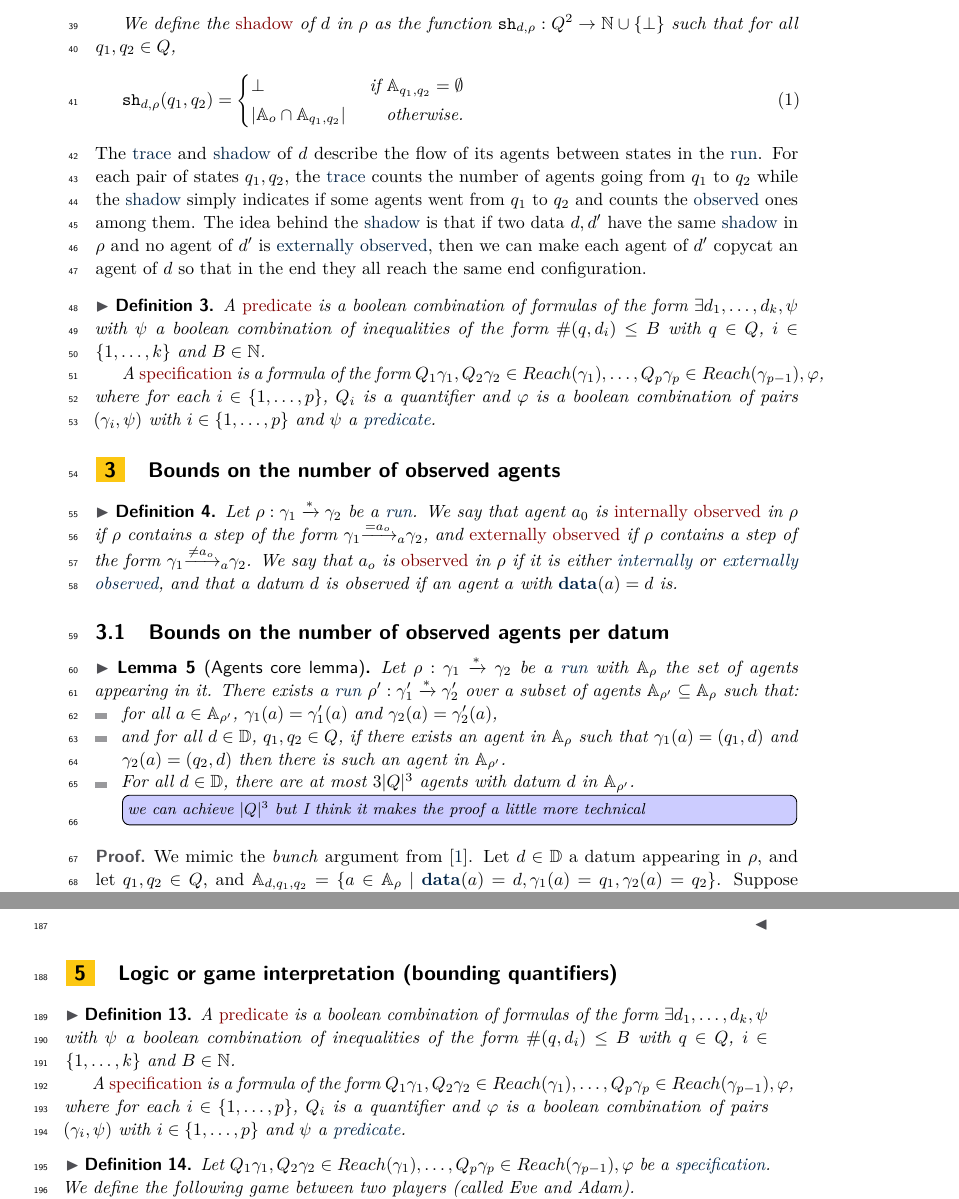
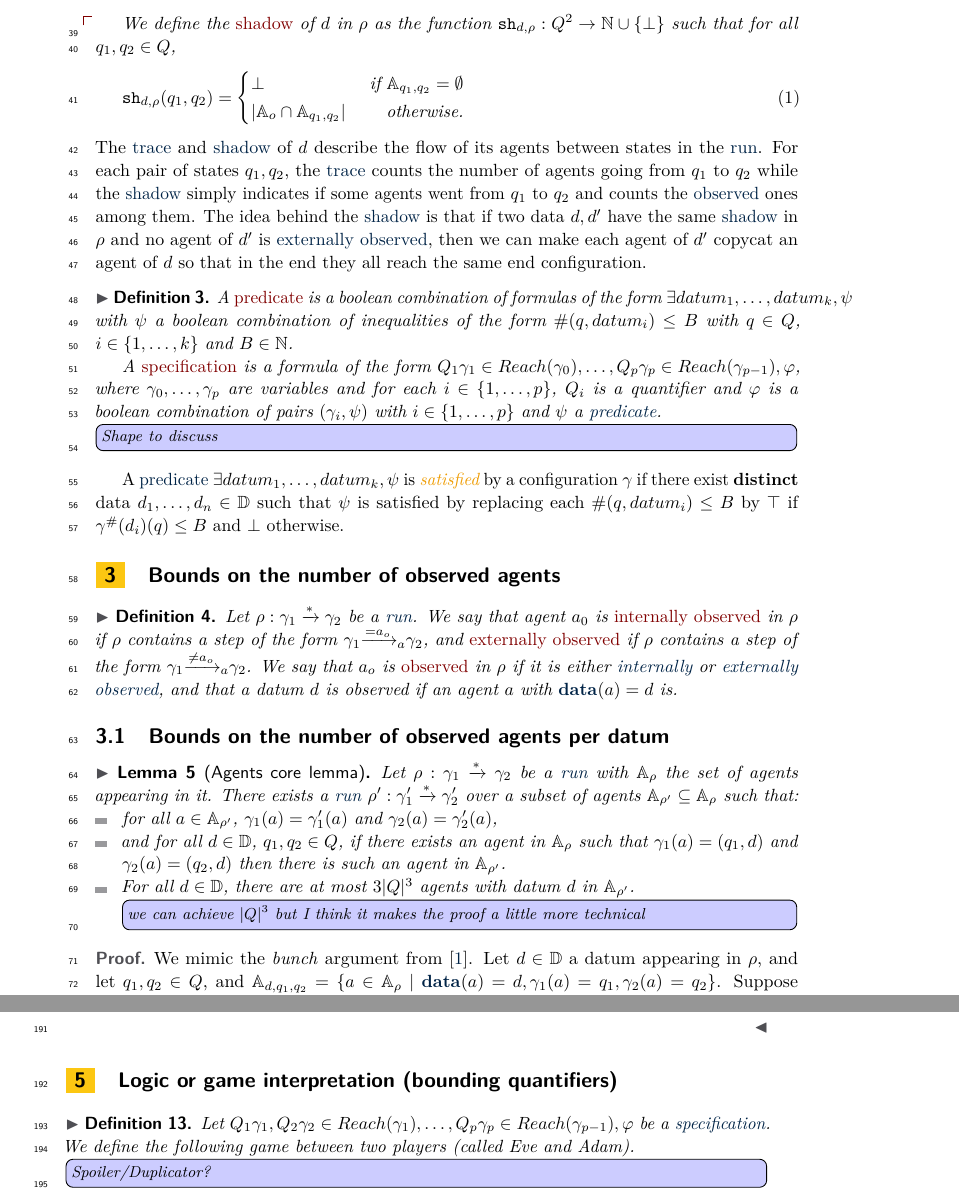
Before and after one commit to sankiesand/IOPPUD, a LaTeX paper (main.tex, which reads definitions.tex, quantifier-bounds.tex): two parts of pages 2 and 5 of 6, joined at a grey line, cut so that both start at the same text. Compiled offline with pdfLaTeX.

Commit message:
Minor changes

```diff
--- a/definitions.tex
+++ b/definitions.tex
@@ -35,7 +35,7 @@ We also define for all "configurations" $\config$ the set $\Reach(\config) = \se
 	We define the ""trace"" of $d$ in $\run$ as the function $\trace{d}{\run} : Q^2 \to \nats$ such that for all $q_1, q_2 \in Q$,	$\trace{d}{\run}(q_1, q_2) = \size{\Agentset_{q_1, q_2}}$
 
 
-	We define the ""shadow"" of $d$ in $\run$ as the function $\shadow{d}{\run} : Q^2 \to \nats \cup \set{\bot}$ such that for all $q_1, q_2 \in Q$,
+	\AP We define the ""shadow"" of $d$ in $\run$ as the function $\shadow{d}{\run} : Q^2 \to \nats \cup \set{\bot}$ such that for all $q_1, q_2 \in Q$,
 	\begin{equation}
 		\shadow{d}{\run}(q_1, q_2) =
 		\left\{
@@ -52,7 +52,11 @@ the "shadow" simply indicates if some agents went from $q_1$ to $q_2$ and counts
 
 
 \begin{definition}
-	A ""predicate"" is a boolean combination of formulas of the form $\exists d_1, \ldots, d_k, \psi$ with $\psi$ a boolean combination of inequalities of the form $\#(q,d_i) \leq B$ with $q\in Q$, $i \in \nset{1}{k}$ and $B \in \nats$.
+	A ""predicate"" is a boolean combination of formulas of the form $\exists datum_1, \ldots, datum_k, \psi$ with $\psi$ a boolean combination of inequalities of the form $\#(q,datum_i) \leq B$ with $q\in Q$, $i \in \nset{1}{k}$ and $B \in \nats$.
 
-	A ""specification"" is a formula of the form $Q_1 \config_1, Q_2 \config_2  \in \Reach(\config_1), \ldots, Q_p \config_p \in \Reach(\config_{p-1}), \phi$, where for each $i \in \nset{1}{p}$, $Q_i$ is a quantifier and $\phi$ is a boolean combination of pairs $(\config_i, \psi)$ with $i \in \nset{1}{p}$ and $\psi$ a "predicate".
+	A ""specification"" is a formula of the form $Q_1 \config_1  \in \Reach(\config_0), \ldots, Q_p \config_p \in \Reach(\config_{p-1}), \phi$, where $\config_0, \ldots, \config_{p}$ are variables and for each $i \in \nset{1}{p}$, $Q_i$ is a quantifier and $\phi$ is a boolean combination of pairs $(\config_i, \psi)$ with $i \in \nset{1}{p}$ and $\psi$ a "predicate".
+
+	\cortoin{Shape to discuss}
 \end{definition}
+
+A "predicate" $\exists datum_1, \ldots, datum_k, \psi$ is ""satisfied"" by a configuration $\config$ if there exist \textbf{distinct} data $d_1, \ldots, d_n \in \Dataset$ such that $\psi$ is satisfied by replacing each $\#(q,datum_i) \leq B$ by $\top$ if $\counting{\config}(d_i)(q) \leq B$ and $\bot$ otherwise.
--- a/quantifier-bounds.tex
+++ b/quantifier-bounds.tex
@@ -1,12 +1,6 @@
 \section{Logic or game interpretation (bounding quantifiers)}
 \label{sec:quantifier-bounds}
 
-
-\begin{definition}
-	A ""predicate"" is a boolean combination of formulas of the form $\exists d_1, \ldots, d_k, \psi$ with $\psi$ a boolean combination of inequalities of the form $\#(q,d_i) \leq B$ with $q\in Q$, $i \in \nset{1}{k}$ and $B \in \nats$.
-
-	A ""specification"" is a formula of the form $Q_1 \config_1, Q_2 \config_2  \in \Reach(\config_1), \ldots, Q_p \config_p \in \Reach(\config_{p-1}), \phi$, where for each $i \in \nset{1}{p}$, $Q_i$ is a quantifier and $\phi$ is a boolean combination of pairs $(\config_i, \psi)$ with $i \in \nset{1}{p}$ and $\psi$ a "predicate".
-\end{definition}
 
 \begin{definition}
 	Let $Q_1 \config_1, Q_2 \config_2  \in \Reach(\config_1), \ldots, Q_p \config_p \in \Reach(\config_{p-1}), \phi$ be a "specification". We define the following game between two players (called Eve and Adam).\cortoin{Spoiler/Duplicator?}
```
Also changed, not shown: bounds-observed-agents.tex (+8 -6 lines), complexity.tex (+6 -4 lines), equivalence-relation.tex (+0 -1 lines).
